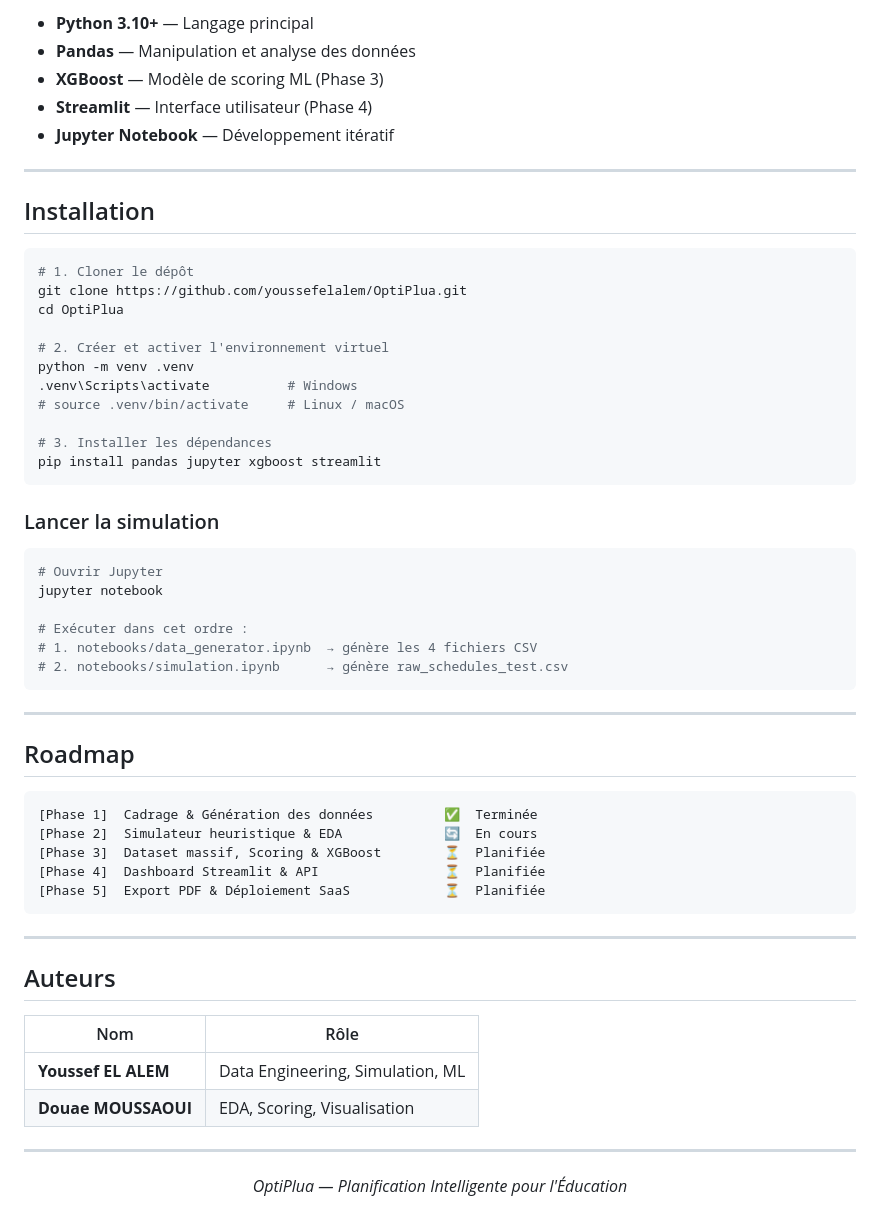
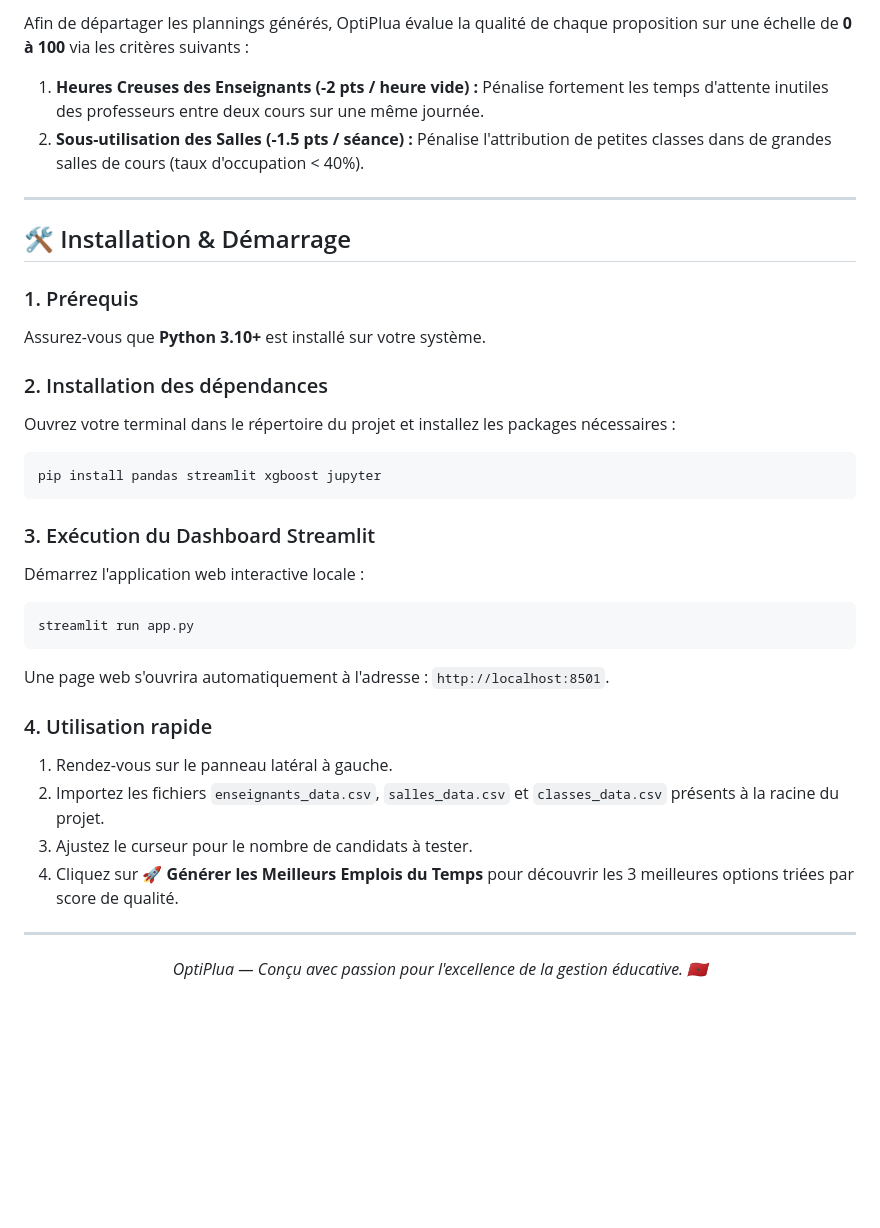
Before and after one commit to youssefelalem/OptiPlua, a Markdown page: README.md, the part around one of its changes. Drawn GitHub-style; blank space fills up the shorter version.

````diff
--- a/README.md
+++ b/README.md
@@ -86,64 +84,39 @@ Le moteur de simulation respecte **5 contraintes dures** :
 
-- **Python 3.10+** — Langage principal
-- **Pandas** — Manipulation et analyse des données
-- **XGBoost** — Modèle de scoring ML (Phase 3)
-- **Streamlit** — Interface utilisateur (Phase 4)
-- **Jupyter Notebook** — Développement itératif
+Afin de départager les plannings générés, OptiPlua évalue la qualité de chaque proposition sur une échelle de **0 à 100** via les critères suivants :
+
+1. **Heures Creuses des Enseignants (-2 pts / heure vide) :** Pénalise fortement les temps d'attente inutiles des professeurs entre deux cours sur une même journée.
+2. **Sous-utilisation des Salles (-1.5 pts / séance) :** Pénalise l'attribution de petites classes dans de grandes salles de cours (taux d'occupation < 40%).
 
 ---
 
-## Installation
+## 🛠️ Installation & Démarrage
 
+### 1. Prérequis
+Assurez-vous que **Python 3.10+** est installé sur votre système.
+
+### 2. Installation des dépendances
+Ouvrez votre terminal dans le répertoire du projet et installez les packages nécessaires :
 ```bash
-# 1. Cloner le dépôt
-git clone https://github.com/youssefelalem/OptiPlua.git
-cd OptiPlua
-
-# 2. Créer et activer l'environnement virtuel
-python -m venv .venv
-.venv\Scripts\activate          # Windows
-# source .venv/bin/activate     # Linux / macOS
-
-# 3. Installer les dépendances
-pip install pandas jupyter xgboost streamlit
+pip install pandas streamlit xgboost jupyter
 ```
 
-### Lancer la simulation
+### 3. Exécution du Dashboard Streamlit
+Démarrez l'application web interactive locale :
+```bash
+streamlit run app.py
+```
+Une page web s'ouvrira automatiquement à l'adresse : `http://localhost:8501`.
 
-```bash
-# Ouvrir Jupyter
-jupyter notebook
-
-# Exécuter dans cet ordre :
-# 1. notebooks/data_generator.ipynb  → génère les 4 fichiers CSV
-# 2. notebooks/simulation.ipynb      → génère raw_schedules_test.csv
-```
-
----
-
-## Roadmap
-
-```
-[Phase 1]  Cadrage & Génération des données         ✅  Terminée
-[Phase 2]  Simulateur heuristique & EDA             🔄  En cours
-[Phase 3]  Dataset massif, Scoring & XGBoost        ⏳  Planifiée
-[Phase 4]  Dashboard Streamlit & API                ⏳  Planifiée
-[Phase 5]  Export PDF & Déploiement SaaS            ⏳  Planifiée
-```
-
----
-
-## Auteurs
-
-| Nom | Rôle |
-|-----|------|
-| **Youssef EL ALEM** | Data Engineering, Simulation, ML |
-| **Douae MOUSSAOUI** | EDA, Scoring, Visualisation |
+### 4. Utilisation rapide
+1. Rendez-vous sur le panneau latéral à gauche.
+2. Importez les fichiers `enseignants_data.csv`, `salles_data.csv` et `classes_data.csv` présents à la racine du projet.
+3. Ajustez le curseur pour le nombre de candidats à tester.
+4. Cliquez sur **🚀 Générer les Meilleurs Emplois du Temps** pour découvrir les 3 meilleures options triées par score de qualité.
 
 ---
 
 <div align="center">
 
-*OptiPlua — Planification Intelligente pour l'Éducation*
+*OptiPlua — Conçu avec passion pour l'excellence de la gestion éducative. 🇲🇦*
 
 </div>
````
Also changed, not shown: other parts of README.md (+48 -50 lines).
